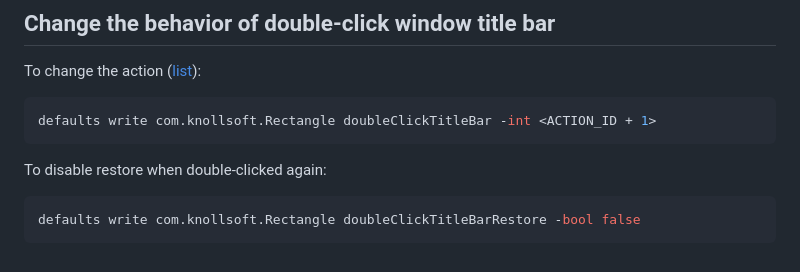
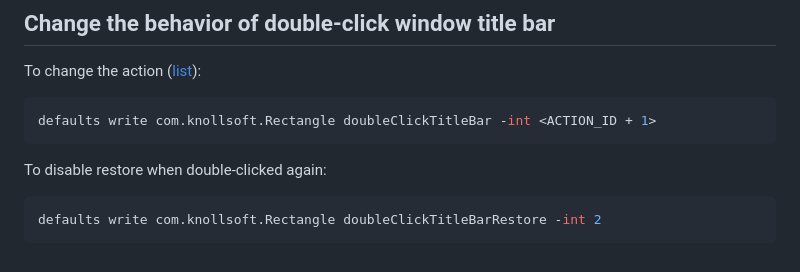
Before and after one commit to esoteric-frog/RectangleUltra, a Markdown page: TerminalCommands.md, the part around the change. Rendered like a GitHub page.

Commit message:
Fix doc to disable doubleClickTitleBarRestore

````diff
--- a/TerminalCommands.md
+++ b/TerminalCommands.md
@@ -407,5 +407,5 @@ defaults write com.knollsoft.Rectangle doubleClickTitleBar -int <ACTION_ID + 1>
 To disable restore when double-clicked again:
 
 ```bash
-defaults write com.knollsoft.Rectangle doubleClickTitleBarRestore -bool false
+defaults write com.knollsoft.Rectangle doubleClickTitleBarRestore -int 2
 ```
````
